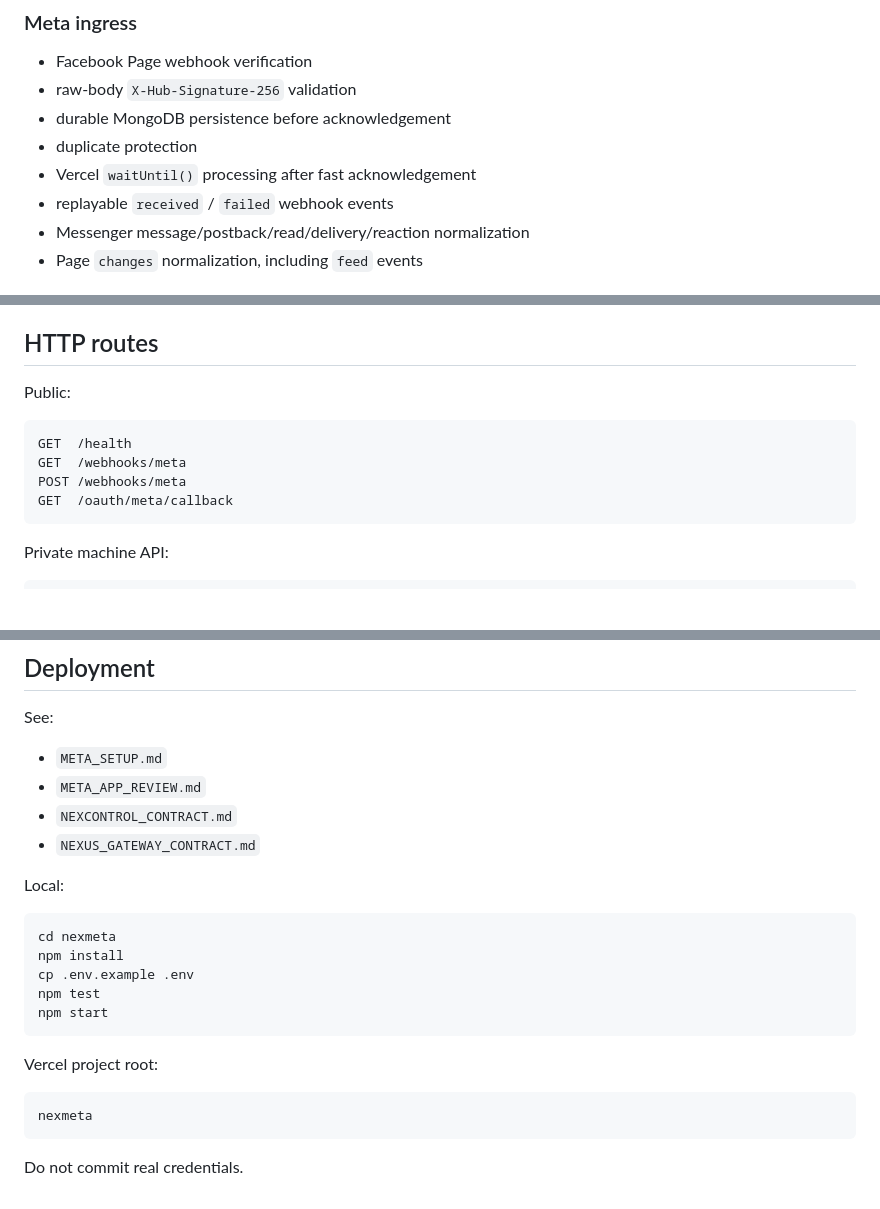
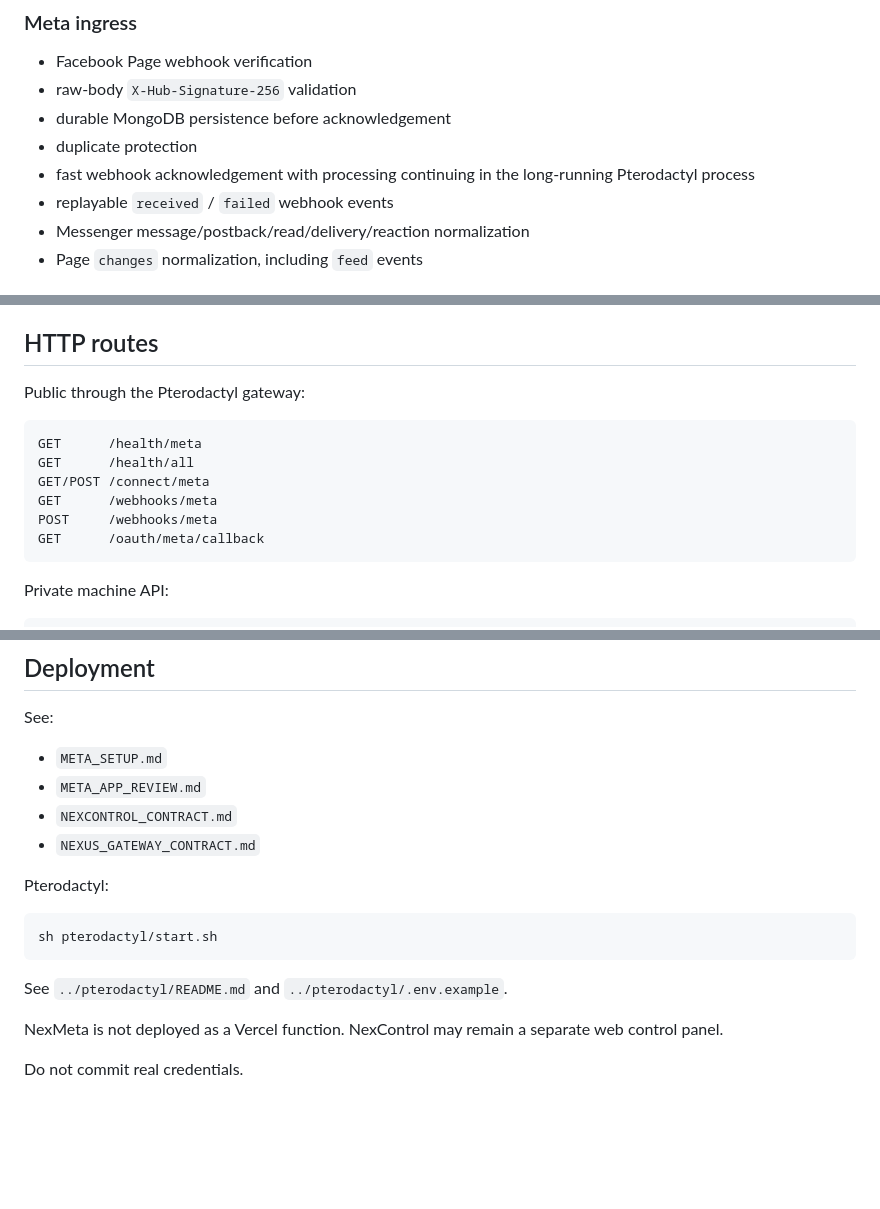
Before and after one commit to Nexus-tech-01/NexTelegrambots, a Markdown page: nexmeta/README.md, 3 parts joined by grey strips. GitHub-like rendering; blank space fills up the shorter version.

Commit message:
nexmeta: document Pterodactyl-only bot runtime

````diff
--- a/nexmeta/README.md
+++ b/nexmeta/README.md
@@ -14,7 +14,7 @@ Current service version: **0.4.0**.
 - raw-body `X-Hub-Signature-256` validation
 - durable MongoDB persistence before acknowledgement
 - duplicate protection
-- Vercel `waitUntil()` processing after fast acknowledgement
+- fast webhook acknowledgement with processing continuing in the long-running Pterodactyl process
 - replayable `received` / `failed` webhook events
 - Messenger message/postback/read/delivery/reaction normalization
 - Page `changes` normalization, including `feed` events
@@ -107,13 +107,15 @@ The NexControl Vercel proxy protects `/meta` and `/api/admin/meta/*` by probing
 
 ## HTTP routes
 
-Public:
+Public through the Pterodactyl gateway:
 
 ```
-GET  /health
-GET  /webhooks/meta
-POST /webhooks/meta
-GET  /oauth/meta/callback
+GET      /health/meta
+GET      /health/all
+GET/POST /connect/meta
+GET      /webhooks/meta
+POST     /webhooks/meta
+GET      /oauth/meta/callback
 ```
 
 Private machine API:
@@ -239,20 +241,14 @@ See:
 - `NEXCONTROL_CONTRACT.md`
 - `NEXUS_GATEWAY_CONTRACT.md`
 
-Local:
+Pterodactyl:
 
 ```bash
-cd nexmeta
-npm install
-cp .env.example .env
-npm test
-npm start
+sh pterodactyl/start.sh
 ```
 
-Vercel project root:
+See `../pterodactyl/README.md` and `../pterodactyl/.env.example`.
 
-```
-nexmeta
-```
+NexMeta is not deployed as a Vercel function. NexControl may remain a separate web control panel.
 
 Do not commit real credentials.
````
Also changed, not shown: other parts of nexmeta/README.md (+1 -1 lines).
